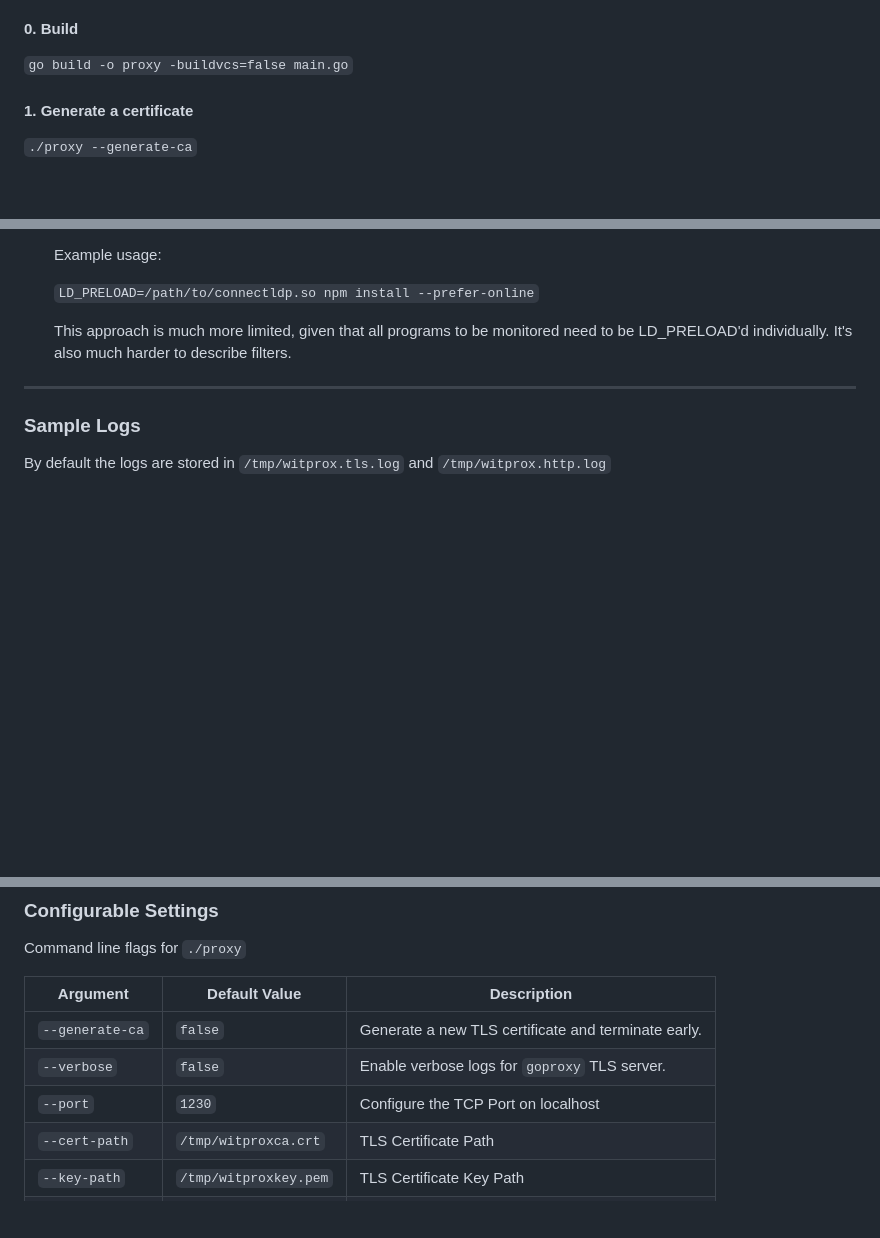
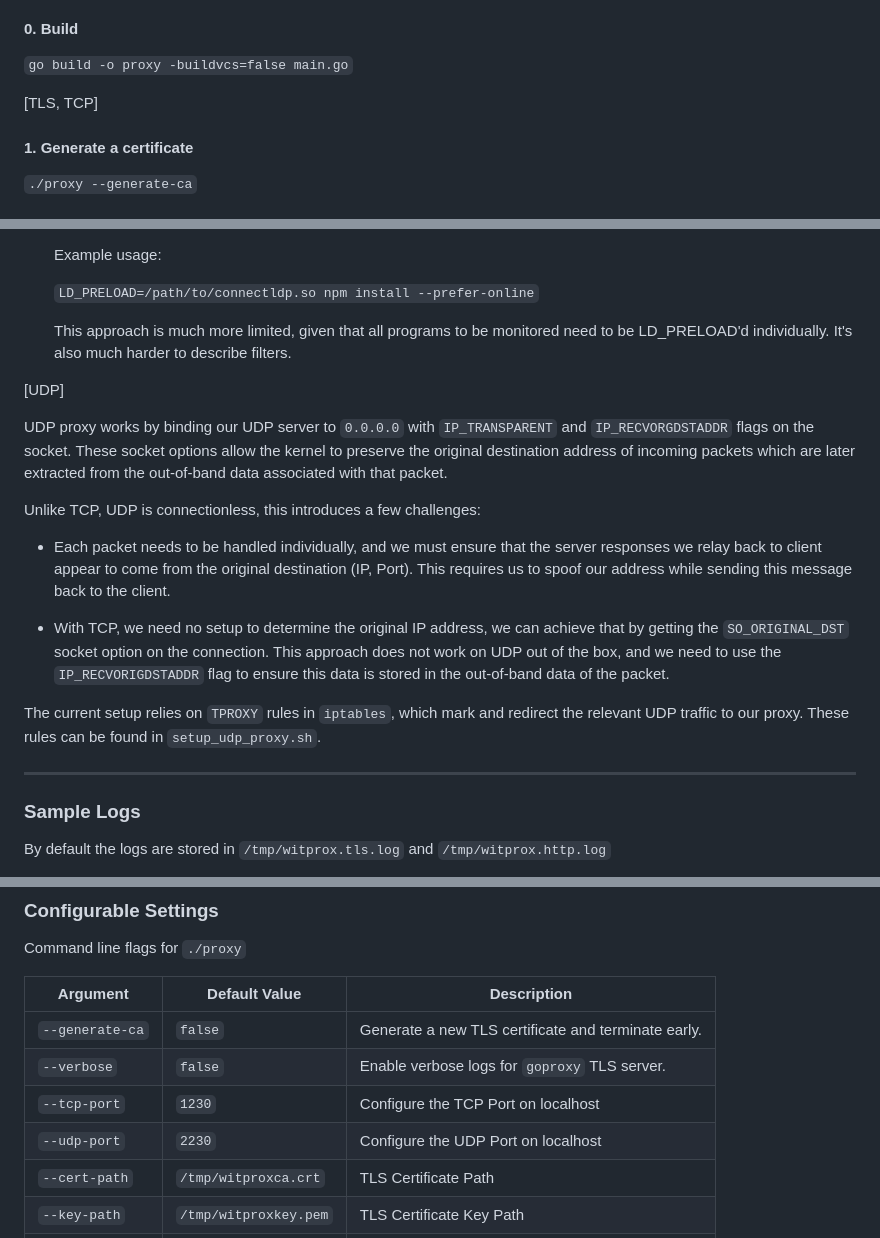
Before and after one commit to stupendoussuperpowers/witprox, a Markdown page: README.md, 3 parts joined by grey strips. GitHub-like rendering; blank space fills up the shorter version.

Commit message:
README has info about UDP setup.

```diff
--- a/README.md
+++ b/README.md
@@ -17,6 +17,8 @@ Conversely, the proxy doesn't need any information about the processes either, t
 #### 0. Build
 
 `go build -o proxy -buildvcs=false main.go`
+
+[TLS, TCP]
 
 #### 1. Generate a certificate
 
@@ -68,6 +70,18 @@ Two simple ways to achieve this:
     `LD_PRELOAD=/path/to/connectldp.so npm install --prefer-online`
 
     This approach is much more limited, given that all programs to be monitored need to be LD_PRELOAD'd individually. It's also much harder to describe filters.
+
+[UDP]
+
+UDP proxy works by binding our UDP server to `0.0.0.0` with `IP_TRANSPARENT` and `IP_RECVORGDSTADDR` flags on the socket. These socket options allow the kernel to preserve the original destination address of incoming packets which are later extracted from the out-of-band data associated with that packet.
+
+Unlike TCP, UDP is connectionless, this introduces a few challenges:
+
+- Each packet needs to be handled individually, and we must ensure that the server responses we relay back to client appear to come from the original destination (IP, Port). This requires us to spoof our address while sending this message back to the client.
+
+- With TCP, we need no setup to determine the original IP address, we can achieve that by getting the `SO_ORIGINAL_DST` socket option on the connection. This approach does not work on UDP out of the box, and we need to use the `IP_RECVORIGDSTADDR` flag to ensure this data is stored in the out-of-band data of the packet.
+
+The current setup relies on `TPROXY` rules in `iptables`, which mark and redirect the relevant UDP traffic to our proxy. These rules can be found in `setup_udp_proxy.sh`.
 
 ---
 ### Sample Logs
@@ -174,7 +188,8 @@ Command line flags for `./proxy`
 | -------- | ------------- | ----------- |
 | `--generate-ca` |  `false` | Generate a new TLS certificate and terminate early. |
 | `--verbose` | `false` | Enable verbose logs for `goproxy` TLS server.|
-| `--port` | `1230` | Configure the TCP Port on localhost |
+| `--tcp-port` | `1230` | Configure the TCP Port on localhost |
+| `--udp-port` | `2230` | Configure the UDP Port on localhost |
 | `--cert-path` | `/tmp/witproxca.crt` | TLS Certificate Path |
 | `--key-path` | `/tmp/witproxkey.pem` | TLS Certificate Key Path |
 | `--log` |  `/tmp/witprox.log` | Log file for requests |
```
